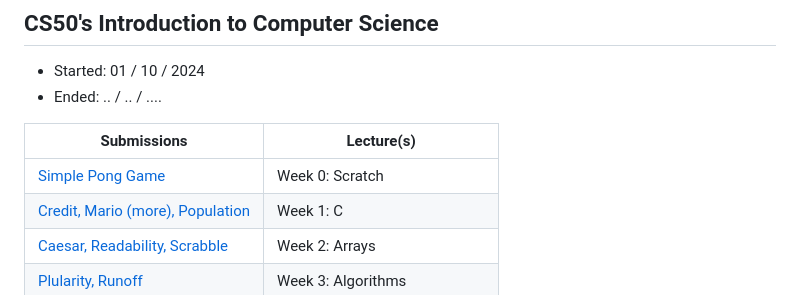
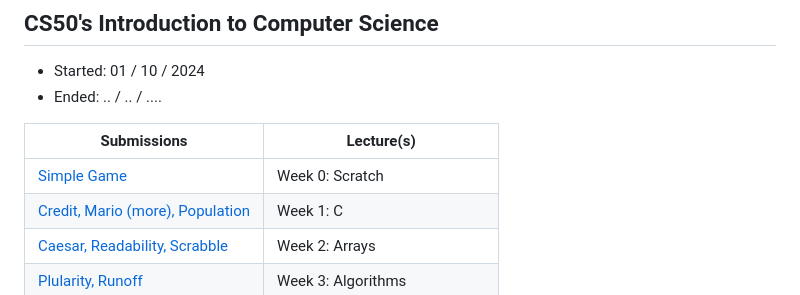
Before and after one commit to haytham-hammioui/CS50x-2024, a Markdown page: README.md, the part around the change. Drawn GitHub-style.

```diff
--- a/README.md
+++ b/README.md
@@ -8,7 +8,7 @@
 
 | Submissions                                                                        | Lecture(s)                    |
 |------------------------------------------------------------------------------------|-------------------------------|
-| [Simple Pong Game](https://scratch.mit.edu/projects/1077515650)                    | Week 0: Scratch               |
+| [Simple Game](https://scratch.mit.edu/projects/1077515650)                         | Week 0: Scratch               |
 | [Credit, Mario (more), Population](./Introduction_To_Computer_Science/Week01_C)    | Week 1: C                     |
 | [Caesar, Readability, Scrabble](./Introduction_To_Computer_Science/Week02_Arrays)  | Week 2: Arrays                |
 | [Plularity, Runoff](./Introduction_To_Computer_Science/Week03_Algorithms)          | Week 3: Algorithms            |
```
